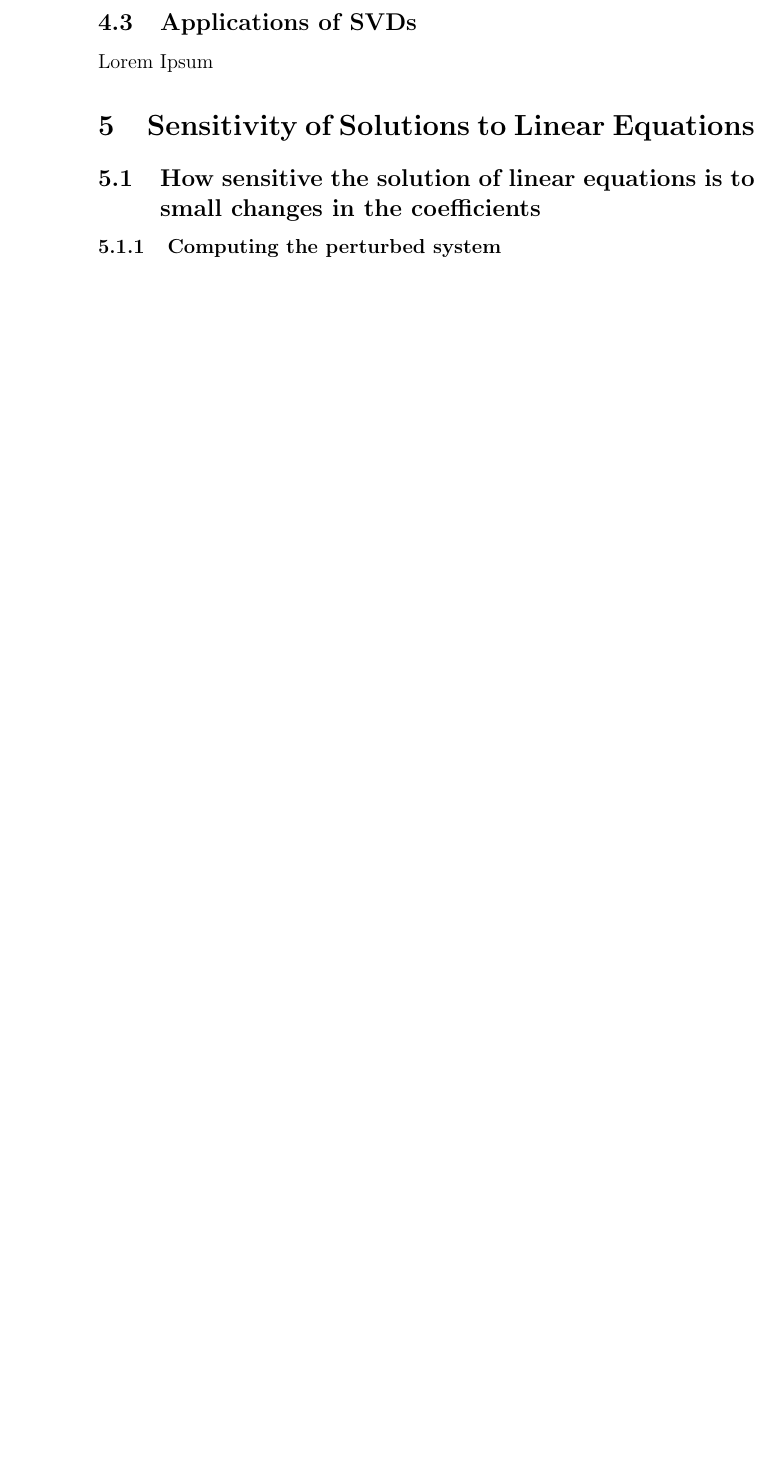
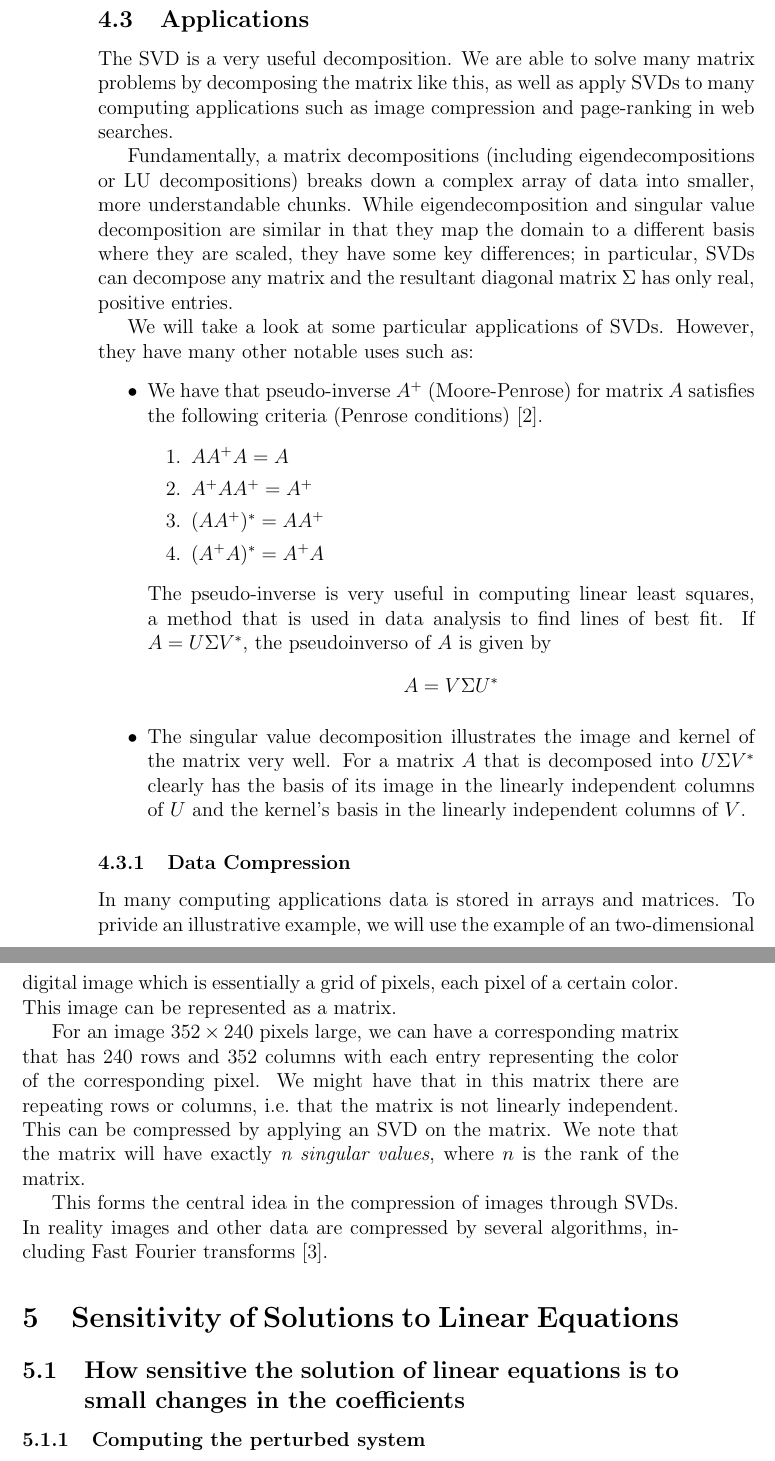
Before and after one commit to jkaiwar/matrix-decompostions, a LaTeX paper (main.tex): part of page 13 of 14 before the commit and two parts of pages 13 and 14 of 15 after it, the two joined at a grey line, cut at the place of the change, the shorter picture padded with empty space. Compiled offline with pdfLaTeX.

Commit message:
Finished first draft of SVDs.

```diff
--- a/main.tex
+++ b/main.tex
@@ -558,10 +558,47 @@ With our singular value decomposition well defined, we can now revisit our geome
 
 This goes to show that any real matrix that can be decomposed as described transforms a sphere to a hyperellipse. It is known that such a decomposition \emph{exists} and is \emph{unique}. \cite{trefethen97}
 
-\subsection{Applications of SVDs}
+\subsection{Applications}
 \label{sec:svd:3}
 
-Lorem Ipsum
+The SVD is a very useful decomposition.
+We are able to solve many matrix problems by decomposing the matrix like this, as well as apply SVDs to many computing applications such as image compression and page-ranking in web searches.
+
+Fundamentally, a matrix decompositions (including eigendecompositions or LU decompositions) breaks down a complex array of data into smaller, more understandable chunks.
+While eigendecomposition and singular value decomposition are similar in that they map the domain to a different basis where they are scaled, they have some key differences; in particular, SVDs can decompose any matrix and the resultant diagonal matrix $\Sigma$ has only real, positive entries.
+
+We will take a look at some particular applications of SVDs.
+However, they have many other notable uses such as:
+\begin{itemize}
+\item  We have that pseudo-inverse $A^+$ (Moore-Penrose) for matrix $A$ satisfies the following criteria (Penrose conditions) \cite{golub2012matrix}.
+  \begin{enumerate}
+  \item $AA^+A = A$
+  \item $A^+AA^+ = A^+$
+  \item $(AA^+)^* = AA^+$
+  \item $(A^+A)^* = A^+A$
+  \end{enumerate}
+  The pseudo-inverse is very useful in computing linear least squares, a method that is used in data analysis to find lines of best fit.
+  If $A = U \Sigma V^*$, the pseudoinverso of $A$ is given by
+  \[
+    A = V \Sigma U^*
+  \]
+\item The singular value decomposition illustrates the image and kernel of the matrix very well.
+  For a matrix $A$ that is decomposed into $U \Sigma V^*$ clearly has the basis of its image in the linearly independent columns of $U$ and the kernel's basis in the linearly independent columns of $V$.
+\end{itemize}
+
+\subsubsection{Data Compression}
+\label{sec:3:ic}
+
+In many computing applications data is stored in arrays and matrices.
+To privide an illustrative example, we will use the example of an two-dimensional digital image which is essentially a grid of pixels, each pixel of a certain color.
+This image can be represented as a matrix.
+
+For an image $352 \times 240$ pixels large, we can have a corresponding matrix that has 240 rows and 352 columns with each entry representing the color of the corresponding pixel.
+We might have that in this matrix there are repeating rows or columns, i.e.\ that the matrix is not linearly independent.
+This can be compressed by applying an SVD on the matrix. We note that the matrix will have exactly \emph{n singular values}, where $n$ is the rank of the matrix.
+
+This forms the central idea in the compression of images through SVDs. In reality images and other data are compressed by several algorithms, including Fast Fourier transforms \cite{strang09}.
+
 
 \section{Sensitivity of Solutions to Linear Equations}
 \label{sec:ssl}
```
Also changed, not shown: main.tex (2 more changed lines).
